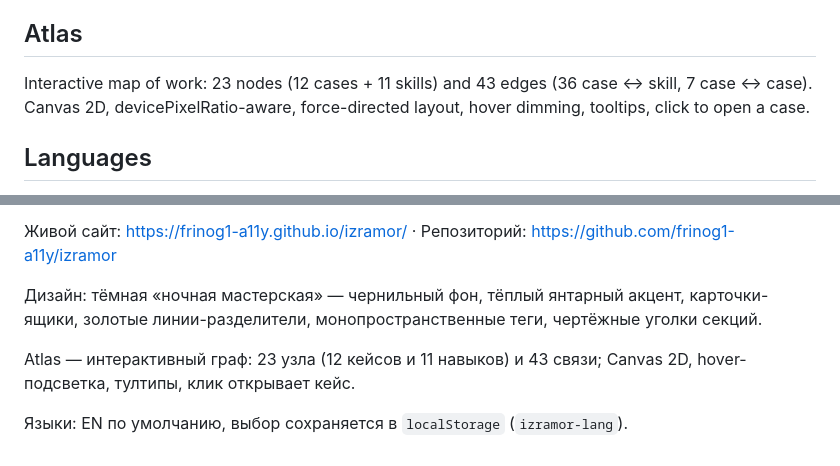
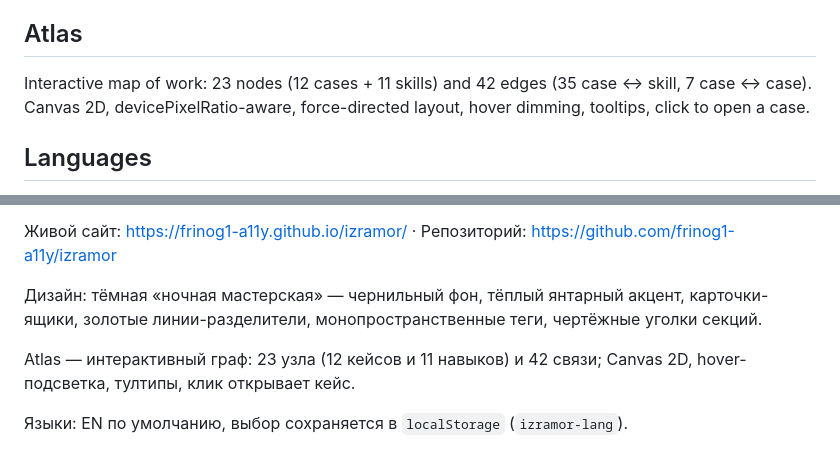
Before and after one commit to frinog1-a11y/izramor, a Markdown page: README.md, 2 parts joined by grey strips. Rendered like a GitHub page.

Commit message:
docs(readme):edge-count-42

```diff
--- a/README.md
+++ b/README.md
@@ -30,7 +30,7 @@ mono tags, growing underlines on headings, draft corners on sections, custom cur
 
 ## Atlas
 
-Interactive map of work: 23 nodes (12 cases + 11 skills) and 43 edges (36 case ↔ skill, 7 case ↔ case).
+Interactive map of work: 23 nodes (12 cases + 11 skills) and 42 edges (35 case ↔ skill, 7 case ↔ case).
 Canvas 2D, devicePixelRatio-aware, force-directed layout, hover dimming, tooltips, click to open a case.
 
 ## Languages
@@ -64,7 +64,7 @@ Pushing to the `main` branch of `frinog1-a11y/izramor` publishes the site throug
 Дизайн: тёмная «ночная мастерская» — чернильный фон, тёплый янтарный акцент, карточки-ящики,
 золотые линии-разделители, монопространственные теги, чертёжные уголки секций.
 
-Atlas — интерактивный граф: 23 узла (12 кейсов и 11 навыков) и 43 связи; Canvas 2D, hover-подсветка,
+Atlas — интерактивный граф: 23 узла (12 кейсов и 11 навыков) и 42 связи; Canvas 2D, hover-подсветка,
 тултипы, клик открывает кейс.
 
 Языки: EN по умолчанию, выбор сохраняется в `localStorage` (`izramor-lang`).
```
